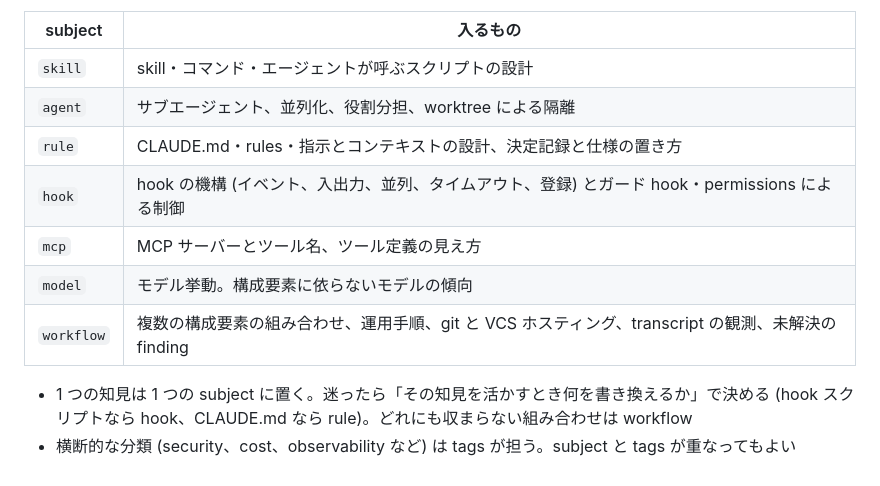
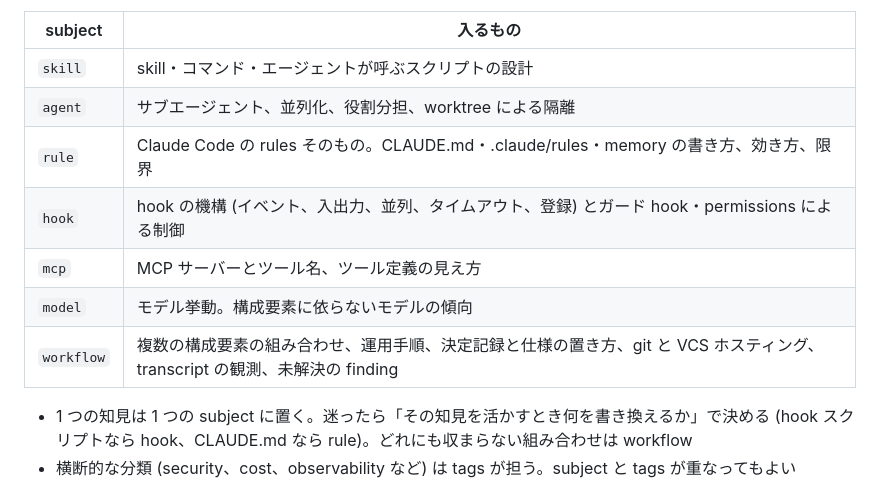
Before and after one commit to yuki-matsu783/agent-knowledge, a Markdown page: .claude/rules/directory-layout.md, the part around the change. GitHub-like rendering.

Commit message:
ai-asset: directory-layout の rule / workflow の説明を taxonomy に合わせる

```diff
--- a/.claude/rules/directory-layout.md
+++ b/.claude/rules/directory-layout.md
@@ -38,11 +38,11 @@ subject の一覧と説明は taxonomy.yml の `subjects` が正。「何につ
 |---|---|
 | `skill` | skill・コマンド・エージェントが呼ぶスクリプトの設計 |
 | `agent` | サブエージェント、並列化、役割分担、worktree による隔離 |
-| `rule` | CLAUDE.md・rules・指示とコンテキストの設計、決定記録と仕様の置き方 |
+| `rule` | Claude Code の rules そのもの。CLAUDE.md・.claude/rules・memory の書き方、効き方、限界 |
 | `hook` | hook の機構 (イベント、入出力、並列、タイムアウト、登録) とガード hook・permissions による制御 |
 | `mcp` | MCP サーバーとツール名、ツール定義の見え方 |
 | `model` | モデル挙動。構成要素に依らないモデルの傾向 |
-| `workflow` | 複数の構成要素の組み合わせ、運用手順、git と VCS ホスティング、transcript の観測、未解決の finding |
+| `workflow` | 複数の構成要素の組み合わせ、運用手順、決定記録と仕様の置き方、git と VCS ホスティング、transcript の観測、未解決の finding |
 
 - 1 つの知見は 1 つの subject に置く。迷ったら「その知見を活かすとき何を書き換えるか」で決める (hook スクリプトなら hook、CLAUDE.md なら rule)。どれにも収まらない組み合わせは workflow
 - 横断的な分類 (security、cost、observability など) は tags が担う。subject と tags が重なってもよい
```
